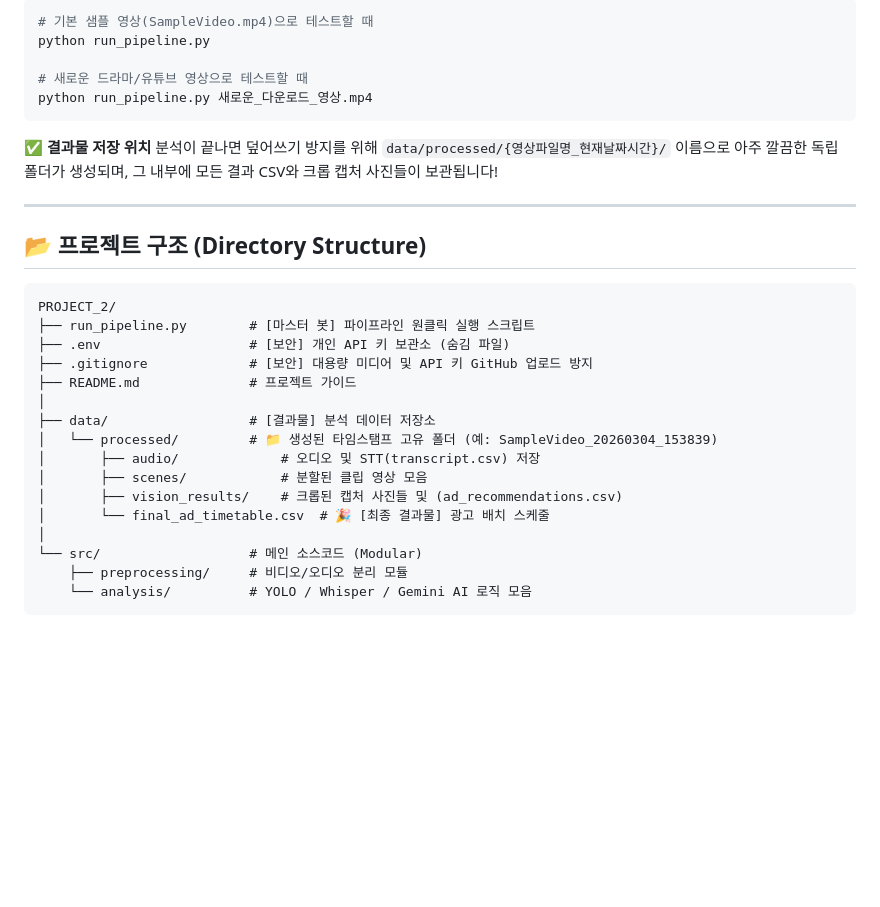
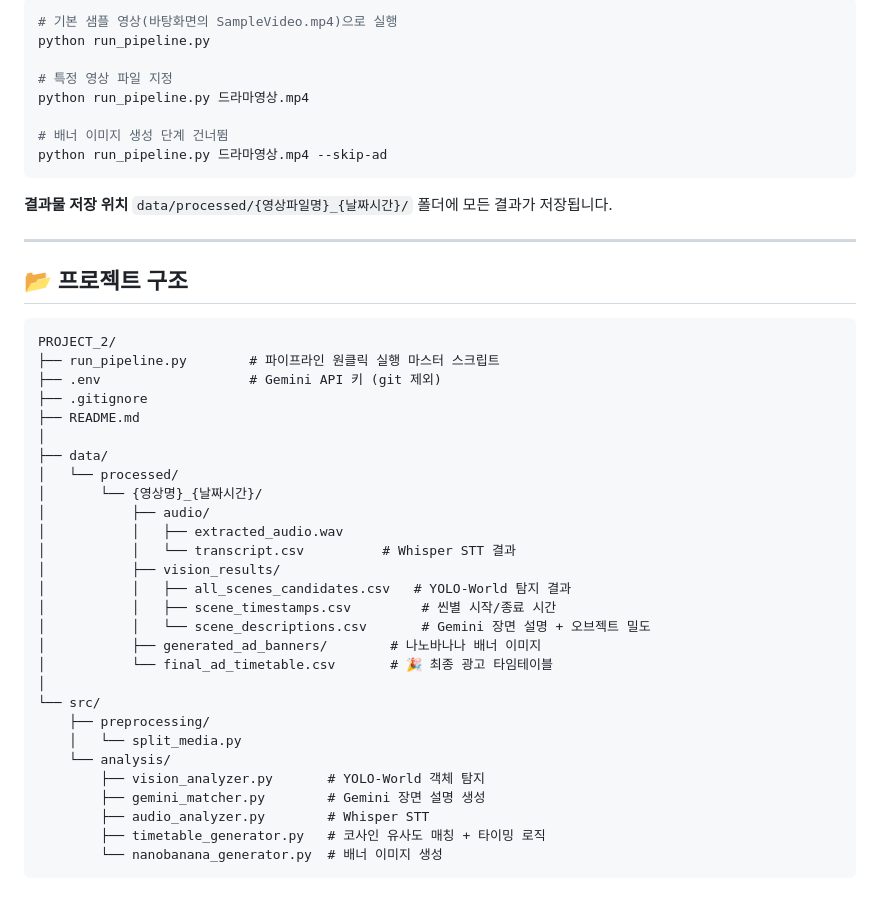
Before and after one commit to cnrkddl/PROJECT_2, a Markdown page: README.md, the part around one of its changes. Rendered like a GitHub page; blank space fills up the shorter version.

Commit message:
docs: README 새 파이프라인 구조로 업데이트

````diff
--- a/README.md
+++ b/README.md
@@ -52,33 +79,48 @@ GEMINI_API_KEY=AIzaSy_여러분의_비밀_API_키를_여기에_붙여넣으세
 ```bash
-# 기본 샘플 영상(SampleVideo.mp4)으로 테스트할 때
+# 기본 샘플 영상(바탕화면의 SampleVideo.mp4)으로 실행
 python run_pipeline.py
 
-# 새로운 드라마/유튜브 영상으로 테스트할 때
-python run_pipeline.py 새로운_다운로드_영상.mp4
+# 특정 영상 파일 지정
+python run_pipeline.py 드라마영상.mp4
+
+# 배너 이미지 생성 단계 건너뜀
+python run_pipeline.py 드라마영상.mp4 --skip-ad
 ```
 
-**✅ 결과물 저장 위치**
-분석이 끝나면 덮어쓰기 방지를 위해 `data/processed/{영상파일명_현재날짜시간}/` 이름으로 아주 깔끔한 독립 폴더가 생성되며, 그 내부에 모든 결과 CSV와 크롭 캡처 사진들이 보관됩니다!
+**결과물 저장 위치**
+`data/processed/{영상파일명}_{날짜시간}/` 폴더에 모든 결과가 저장됩니다.
 
 ---
 
-## 📂 프로젝트 구조 (Directory Structure)
+## 📂 프로젝트 구조
 
 ```text
 PROJECT_2/
-├── run_pipeline.py        # [마스터 봇] 파이프라인 원클릭 실행 스크립트
-├── .env                   # [보안] 개인 API 키 보관소 (숨김 파일)
-├── .gitignore             # [보안] 대용량 미디어 및 API 키 GitHub 업로드 방지
-├── README.md              # 프로젝트 가이드
+├── run_pipeline.py        # 파이프라인 원클릭 실행 마스터 스크립트
+├── .env                   # Gemini API 키 (git 제외)
+├── .gitignore
+├── README.md
 │
-├── data/                  # [결과물] 분석 데이터 저장소
-│   └── processed/         # 📁 생성된 타임스탬프 고유 폴더 (예: SampleVideo_20260304_153839)
-│       ├── audio/             # 오디오 및 STT(transcript.csv) 저장
-│       ├── scenes/            # 분할된 클립 영상 모음
-│       ├── vision_results/    # 크롭된 캡처 사진들 및 (ad_recommendations.csv)
-│       └── final_ad_timetable.csv  # 🎉 [최종 결과물] 광고 배치 스케줄
+├── data/
+│   └── processed/
+│       └── {영상명}_{날짜시간}/
+│           ├── audio/
+│           │   ├── extracted_audio.wav
+│           │   └── transcript.csv          # Whisper STT 결과
+│           ├── vision_results/
+│           │   ├── all_scenes_candidates.csv   # YOLO-World 탐지 결과
+│           │   ├── scene_timestamps.csv         # 씬별 시작/종료 시간
+│           │   └── scene_descriptions.csv       # Gemini 장면 설명 + 오브젝트 밀도
+│           ├── generated_ad_banners/        # 나노바나나 배너 이미지
+│           └── final_ad_timetable.csv       # 🎉 최종 광고 타임테이블
 │
-└── src/                   # 메인 소스코드 (Modular)
-    ├── preprocessing/     # 비디오/오디오 분리 모듈
-    └── analysis/          # YOLO / Whisper / Gemini AI 로직 모음
+└── src/
+    ├── preprocessing/
+    │   └── split_media.py
+    └── analysis/
+        ├── vision_analyzer.py       # YOLO-World 객체 탐지
+        ├── gemini_matcher.py        # Gemini 장면 설명 생성
+        ├── audio_analyzer.py        # Whisper STT
+        ├── timetable_generator.py   # 코사인 유사도 매칭 + 타이밍 로직
+        └── nanobanana_generator.py  # 배너 이미지 생성
 ```
````
Also changed, not shown: other parts of README.md (+53 -26 lines).
